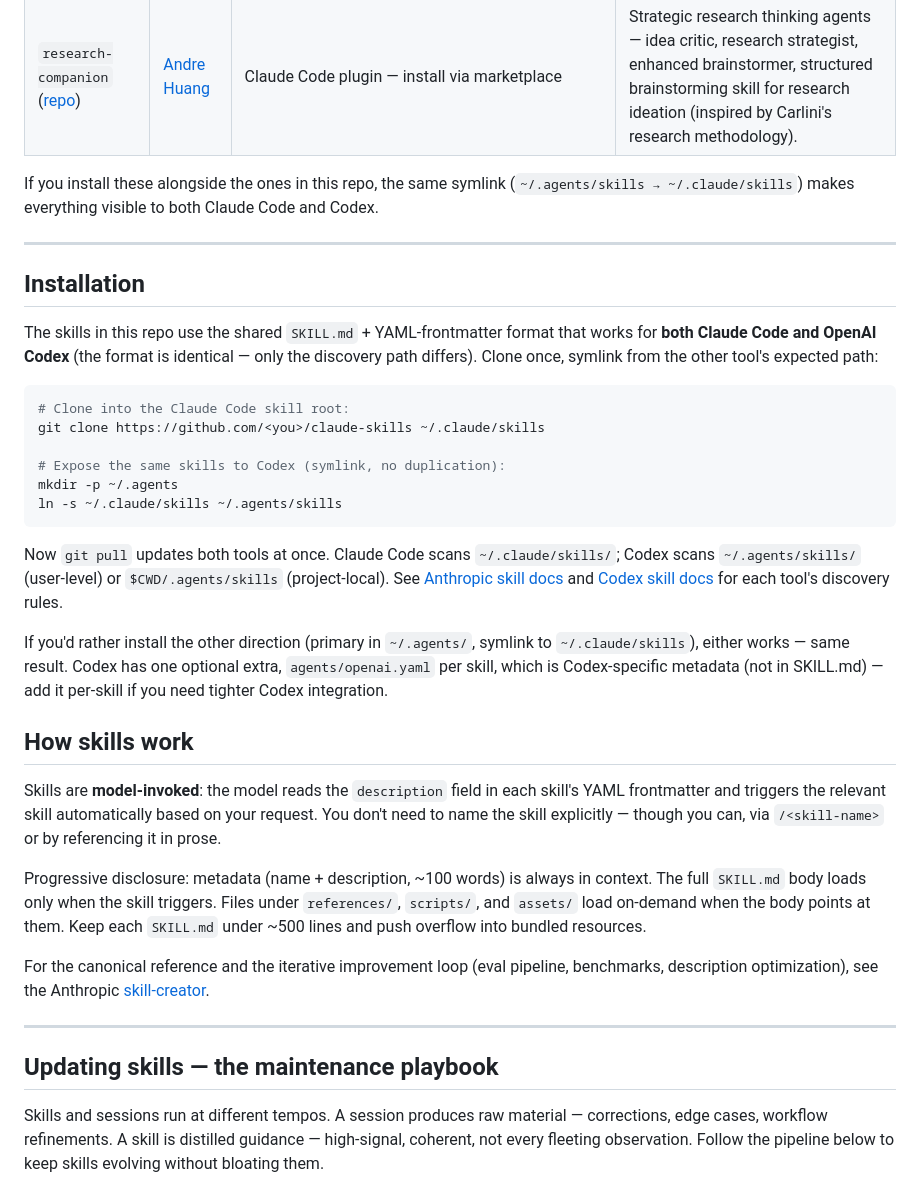
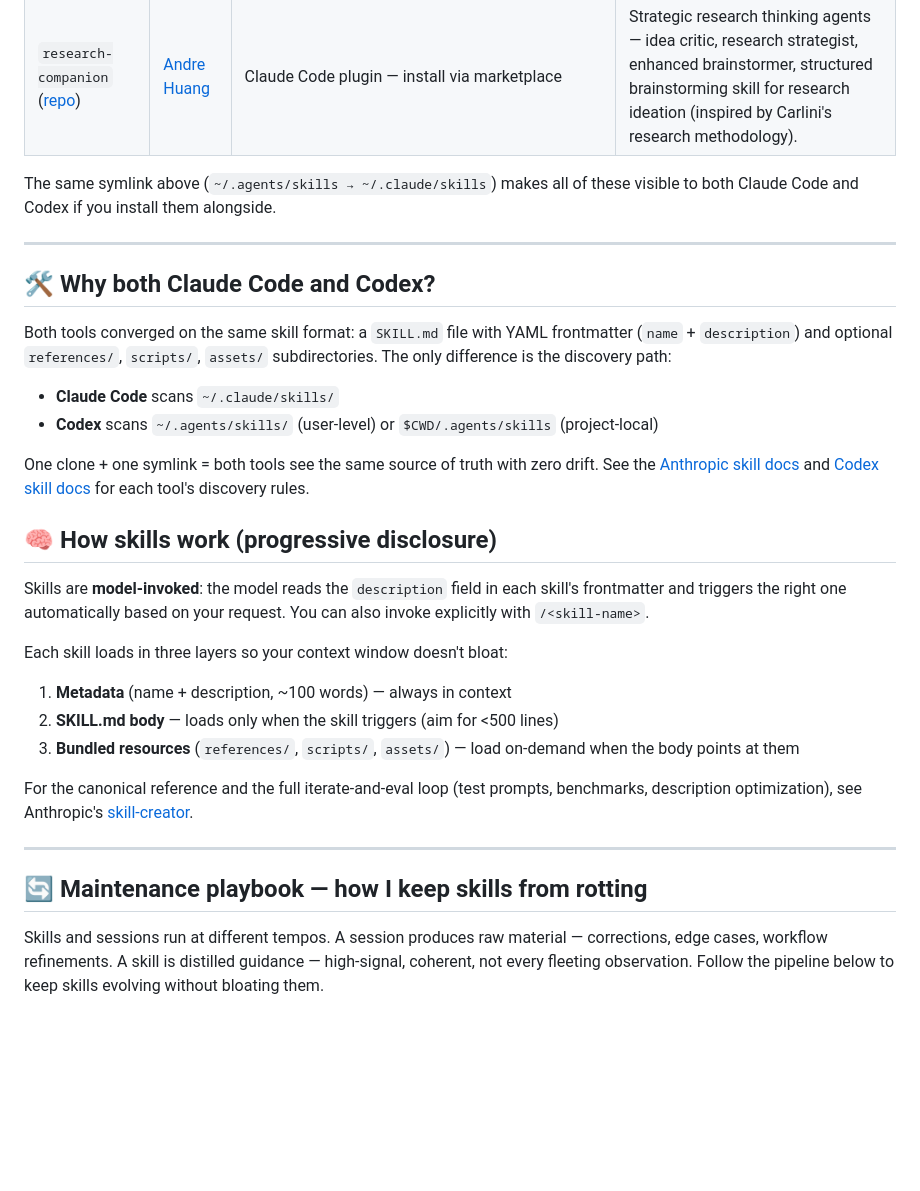
Before and after one commit to shubham0704/claude-skills, a Markdown page: README.md, the part around one of its changes. Rendered like a GitHub page; blank space fills up the shorter version.

````diff
--- a/README.md
+++ b/README.md
@@ -33,62 +89,52 @@ reproducible and the original authors get credit.
 | `poster` ([posterskill](https://github.com/ethanweber/posterskill)) | [Ethan Weber](https://github.com/ethanweber) | `git clone git@github.com:ethanweber/posterskill.git ~/.claude/skills/poster` | Generate print-ready conference posters from your paper source + project website, with a live in-browser layout editor. |
 | `research-companion` ([repo](https://github.com/andrehuang/research-companion)) | [Andre Huang](https://github.com/andrehuang) | Claude Code plugin — install via marketplace | Strategic research thinking agents — idea critic, research strategist, enhanced brainstormer, structured brainstorming skill for research ideation (inspired by Carlini's research methodology). |
 
-If you install these alongside the ones in this repo, the same
-symlink (`~/.agents/skills → ~/.claude/skills`) makes everything
-visible to both Claude Code and Codex.
+The same symlink above (`~/.agents/skills → ~/.claude/skills`) makes
+all of these visible to both Claude Code and Codex if you install
+them alongside.
 
 ---
 
-## Installation
+## 🛠 Why both Claude Code and Codex?
 
-The skills in this repo use the shared `SKILL.md` + YAML-frontmatter
-format that works for **both Claude Code and OpenAI Codex** (the
-format is identical — only the discovery path differs). Clone once,
-symlink from the other tool's expected path:
+Both tools converged on the same skill format: a `SKILL.md` file with
+YAML frontmatter (`name` + `description`) and optional `references/`,
+`scripts/`, `assets/` subdirectories. The only difference is the
+discovery path:
 
-```bash
-# Clone into the Claude Code skill root:
-git clone https://github.com/<you>/claude-skills ~/.claude/skills
+- **Claude Code** scans `~/.claude/skills/`
+- **Codex** scans `~/.agents/skills/` (user-level) or
+  `$CWD/.agents/skills` (project-local)
 
-# Expose the same skills to Codex (symlink, no duplication):
-mkdir -p ~/.agents
-ln -s ~/.claude/skills ~/.agents/skills
-```
-
-Now `git pull` updates both tools at once. Claude Code scans
-`~/.claude/skills/`; Codex scans `~/.agents/skills/` (user-level) or
-`$CWD/.agents/skills` (project-local). See
+One clone + one symlink = both tools see the same source of truth
+with zero drift. See the
 [Anthropic skill docs](https://code.claude.com/docs/en/skills) and
 [Codex skill docs](https://developers.openai.com/codex/skills) for
 each tool's discovery rules.
 
-If you'd rather install the other direction (primary in `~/.agents/`,
-symlink to `~/.claude/skills`), either works — same result. Codex
-has one optional extra, `agents/openai.yaml` per skill, which is
-Codex-specific metadata (not in SKILL.md) — add it per-skill if you
-need tighter Codex integration.
-
-## How skills work
+## 🧠 How skills work (progressive disclosure)
 
 Skills are **model-invoked**: the model reads the `description` field
-in each skill's YAML frontmatter and triggers the relevant skill
-automatically based on your request. You don't need to name the skill
-explicitly — though you can, via `/<skill-name>` or by referencing it
-in prose.
+in each skill's frontmatter and triggers the right one automatically
+based on your request. You can also invoke explicitly with
+`/<skill-name>`.
 
-Progressive disclosure: metadata (name + description, ~100 words) is
-always in context. The full `SKILL.md` body loads only when the skill
-triggers. Files under `references/`, `scripts/`, and `assets/` load
-on-demand when the body points at them. Keep each `SKILL.md` under
-~500 lines and push overflow into bundled resources.
+Each skill loads in three layers so your context window doesn't
+bloat:
 
-For the canonical reference and the iterative improvement loop (eval
-pipeline, benchmarks, description optimization), see the Anthropic
+1. **Metadata** (name + description, ~100 words) — always in context
+2. **SKILL.md body** — loads only when the skill triggers (aim for
+   <500 lines)
+3. **Bundled resources** (`references/`, `scripts/`, `assets/`) —
+   load on-demand when the body points at them
+
+For the canonical reference and the full iterate-and-eval loop (test
+prompts, benchmarks, description optimization), see Anthropic's
 [skill-creator](https://github.com/anthropics/skills/blob/main/skills/skill-creator/SKILL.md).
 
 ---
 
-## Updating skills — the maintenance playbook
+## 🔄 Maintenance playbook — how I keep skills from rotting
 
 Skills and sessions run at different tempos. A session produces raw
 material — corrections, edge cases, workflow refinements. A skill is
````
Also changed, not shown: other parts of README.md (+76 -20 lines).
